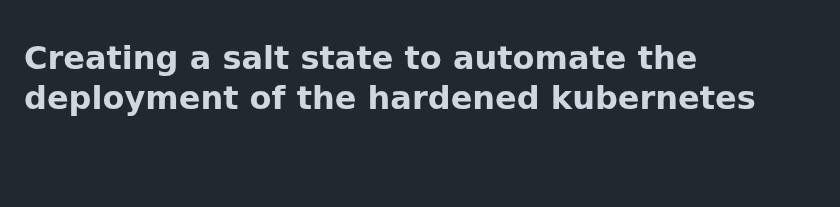
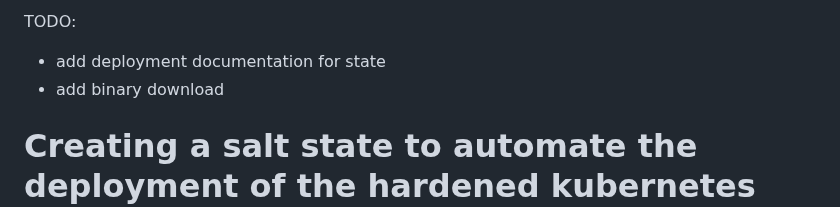
Before and after one commit to bbaum11/internship2025_stuff, a Markdown page: k8s_salt/k8s_salt.md, the part around the change. GitHub-like rendering; blank space fills up the shorter version.

```diff
--- a/k8s_salt/k8s_salt.md
+++ b/k8s_salt/k8s_salt.md
@@ -1,3 +1,7 @@
+TODO:
+- add deployment documentation for state
+- add binary download
+
 # Creating a salt state to automate the deployment of the hardened kubernetes cluster
 i was initially going to do this by loading every image into a docker registry and then using those images to install everything. however, it is **significantly** easier to just download the tarballs and install like that. this way, the only images needed are just the ones for my services and the only files needed are the tarballs. the upgrade process is also very straightforward and simple.
 
```
